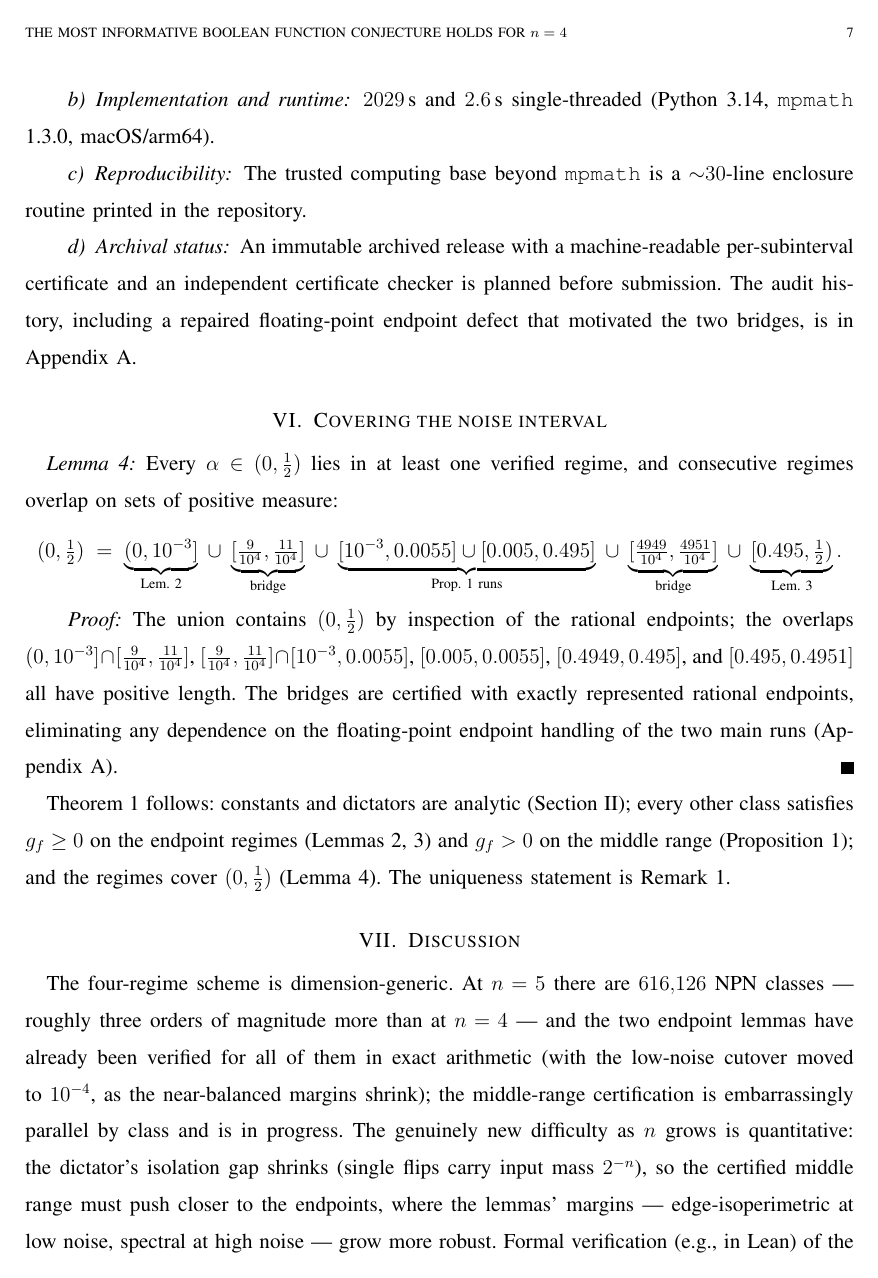
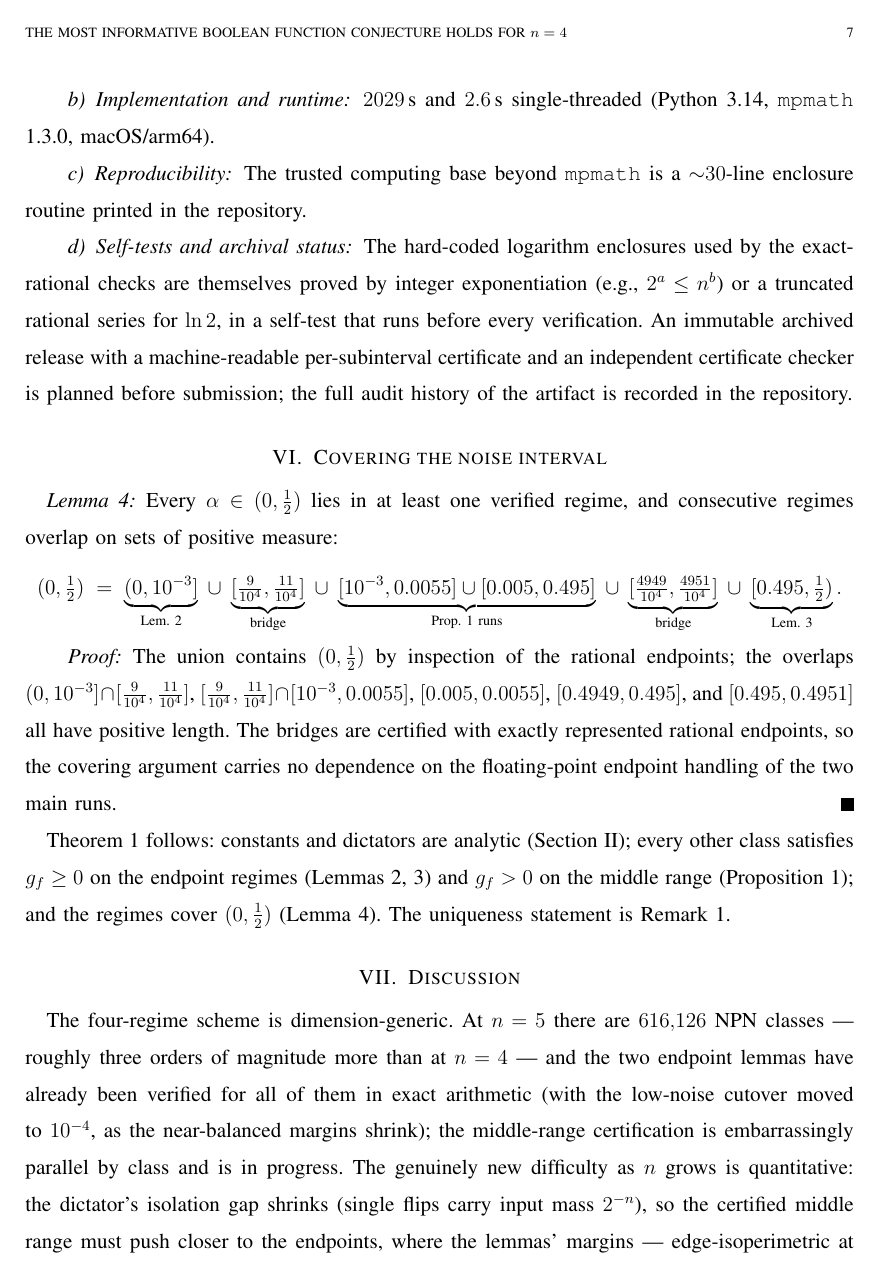
Before and after one commit to gokhanmergen/information-theory-problems, a LaTeX paper (paper/n4-courtade-kumar/main.tex): page 7 of 9. Compiled offline with pdfLaTeX.

Commit message:
n4 paper: remove audit-history appendix
Load-bearing content relocated: log-enclosure self-test into the
validated-computation section; endpoint-defect provenance compressed
into the AI-use statement with a repository pointer; covering-lemma
bridge rationale made self-contained. Internal narrative (rejected
Taylor argument, defect details) lives in the repository, not the
paper.

Co-Authored-By: Claude Fable 5 <noreply@anthropic.com>

```diff
--- a/paper/n4-courtade-kumar/main.tex
+++ b/paper/n4-courtade-kumar/main.tex
@@ -351,11 +351,13 @@ single-threaded (Python 3.14, \texttt{mpmath} 1.3.0, macOS/arm64).
 \texttt{mpmath} is a ${\sim}30$-line enclosure routine printed in the
 repository.
 
-\paragraph{Archival status} An immutable archived release with a
-machine-readable per-subinterval certificate and an independent certificate
-checker is planned before submission. The audit history, including a repaired
-floating-point endpoint defect that motivated the two bridges, is in
-Appendix~\ref{app:audit}.
+\paragraph{Self-tests and archival status} The hard-coded logarithm
+enclosures used by the exact-rational checks are themselves proved by integer
+exponentiation (e.g., $2^{a}\le n^{b}$) or a truncated rational series for
+$\ln2$, in a self-test that runs before every verification. An immutable
+archived release with a machine-readable per-subinterval certificate and an
+independent certificate checker is planned before submission; the full audit
+history of the artifact is recorded in the repository.
 
 \section{Covering the noise interval}
 
@@ -377,9 +379,9 @@ The union contains $(0,\tfrac12)$ by inspection of the rational endpoints;
 the overlaps $(0,10^{-3}]\cap[\tfrac9{10^4},\tfrac{11}{10^4}]$,
 $[\tfrac9{10^4},\tfrac{11}{10^4}]\cap[10^{-3},0.0055]$, $[0.005,0.0055]$,
 $[0.4949,0.495]$, and $[0.495,0.4951]$ all have positive length. The bridges
-are certified with exactly represented rational endpoints, eliminating any
-dependence on the floating-point endpoint handling of the two main runs
-(Appendix~\ref{app:audit}).
+are certified with exactly represented rational endpoints, so the covering
+argument carries no dependence on the floating-point endpoint handling of
+the two main runs.
 \end{IEEEproof}
 
 Theorem~\ref{thm:main} follows: constants and dictators are analytic
```
Also changed, not shown: paper/n4-courtade-kumar/main.pdf, paper/n4-courtade-kumar/main.tex (29 more changed lines).
